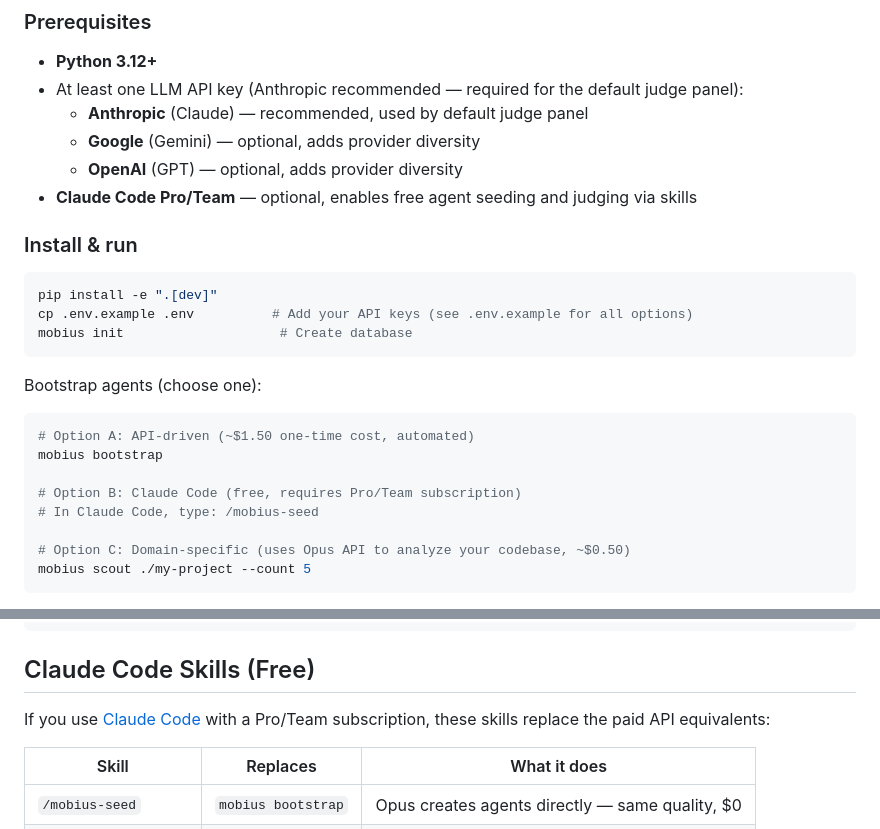
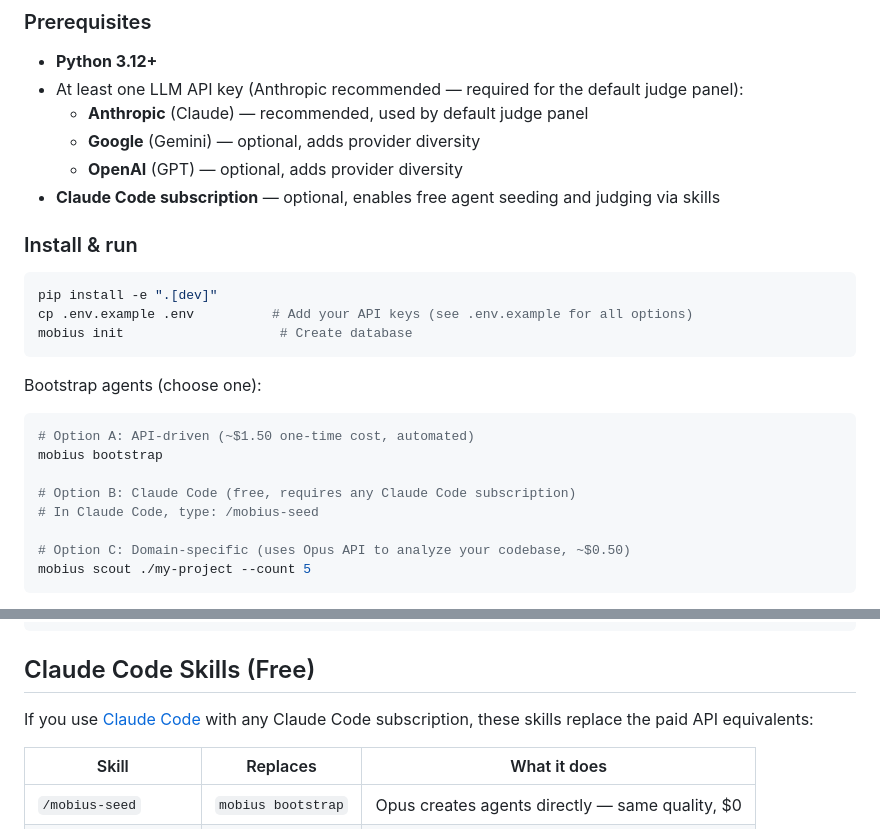
Before and after one commit to AaronGoldsmith/mobius, a Markdown page: README.md, 2 parts joined by grey strips. Drawn GitHub-style.

Commit message:
Use generic "Claude Code subscription" instead of listing specific tiers
Covers Pro, Max, and Team without needing updates as plans change.

Co-Authored-By: Claude Opus 4.6 (1M context) <noreply@anthropic.com>

```diff
--- a/README.md
+++ b/README.md
@@ -48,7 +48,7 @@ Task → Memory Query → Selector → Swarm (parallel) → Judge Panel → Elo
   - **Anthropic** (Claude) — recommended, used by default judge panel
   - **Google** (Gemini) — optional, adds provider diversity
   - **OpenAI** (GPT) — optional, adds provider diversity
-- **Claude Code Pro/Team** — optional, enables free agent seeding and judging via skills
+- **Claude Code subscription** — optional, enables free agent seeding and judging via skills
 
 ### Install & run
 
@@ -64,7 +64,7 @@ Bootstrap agents (choose one):
 # Option A: API-driven (~$1.50 one-time cost, automated)
 mobius bootstrap
 
-# Option B: Claude Code (free, requires Pro/Team subscription)
+# Option B: Claude Code (free, requires any Claude Code subscription)
 # In Claude Code, type: /mobius-seed
 
 # Option C: Domain-specific (uses Opus API to analyze your codebase, ~$0.50)
@@ -150,7 +150,7 @@ mobius agent export <slug>      # Export agent as .claude/agents/ markdown
 
 ## Claude Code Skills (Free)
 
-If you use [Claude Code](https://claude.com/claude-code) with a Pro/Team subscription, these skills replace the paid API equivalents:
+If you use [Claude Code](https://claude.com/claude-code) with any Claude Code subscription, these skills replace the paid API equivalents:
 
 | Skill | Replaces | What it does |
 |-------|----------|-------------|
```
